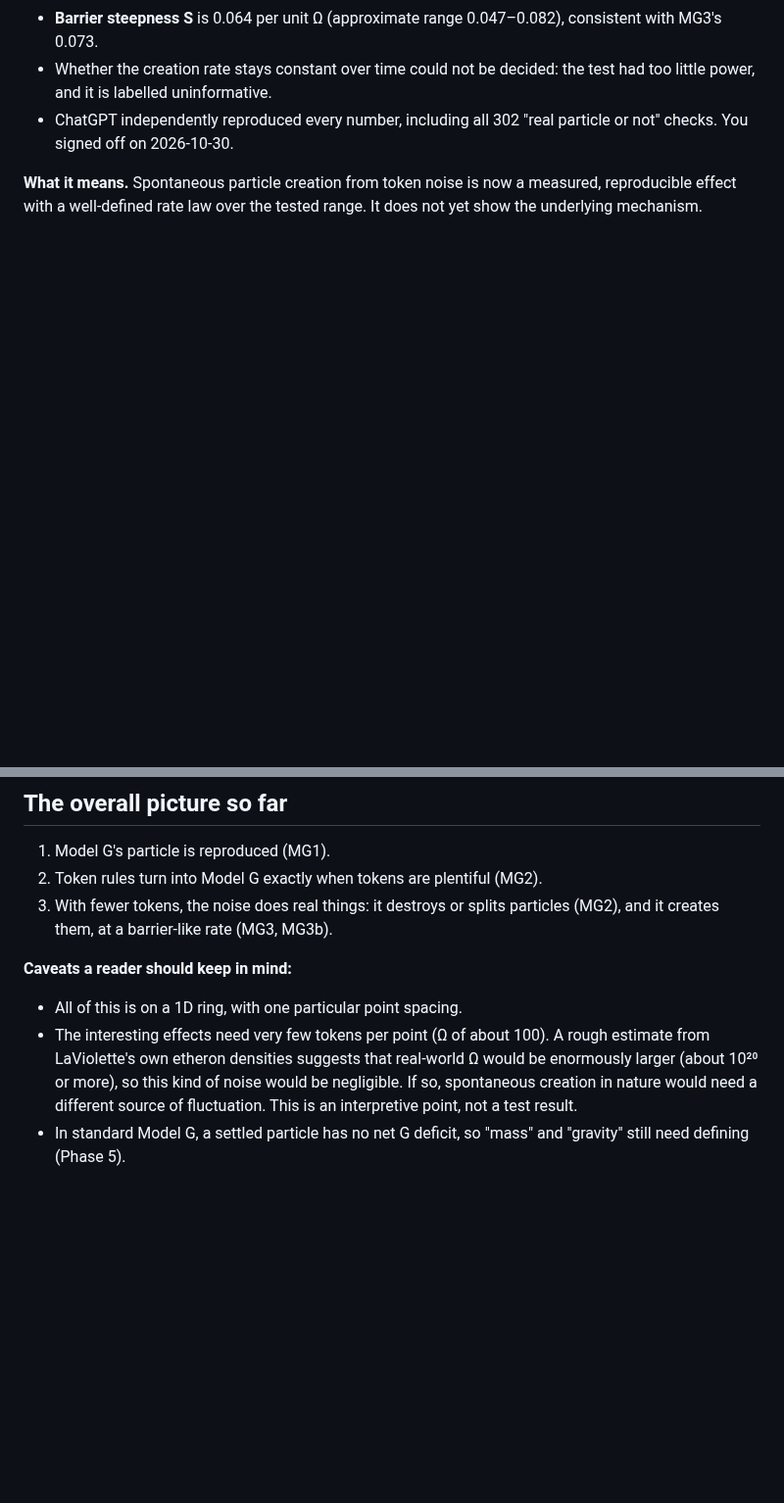
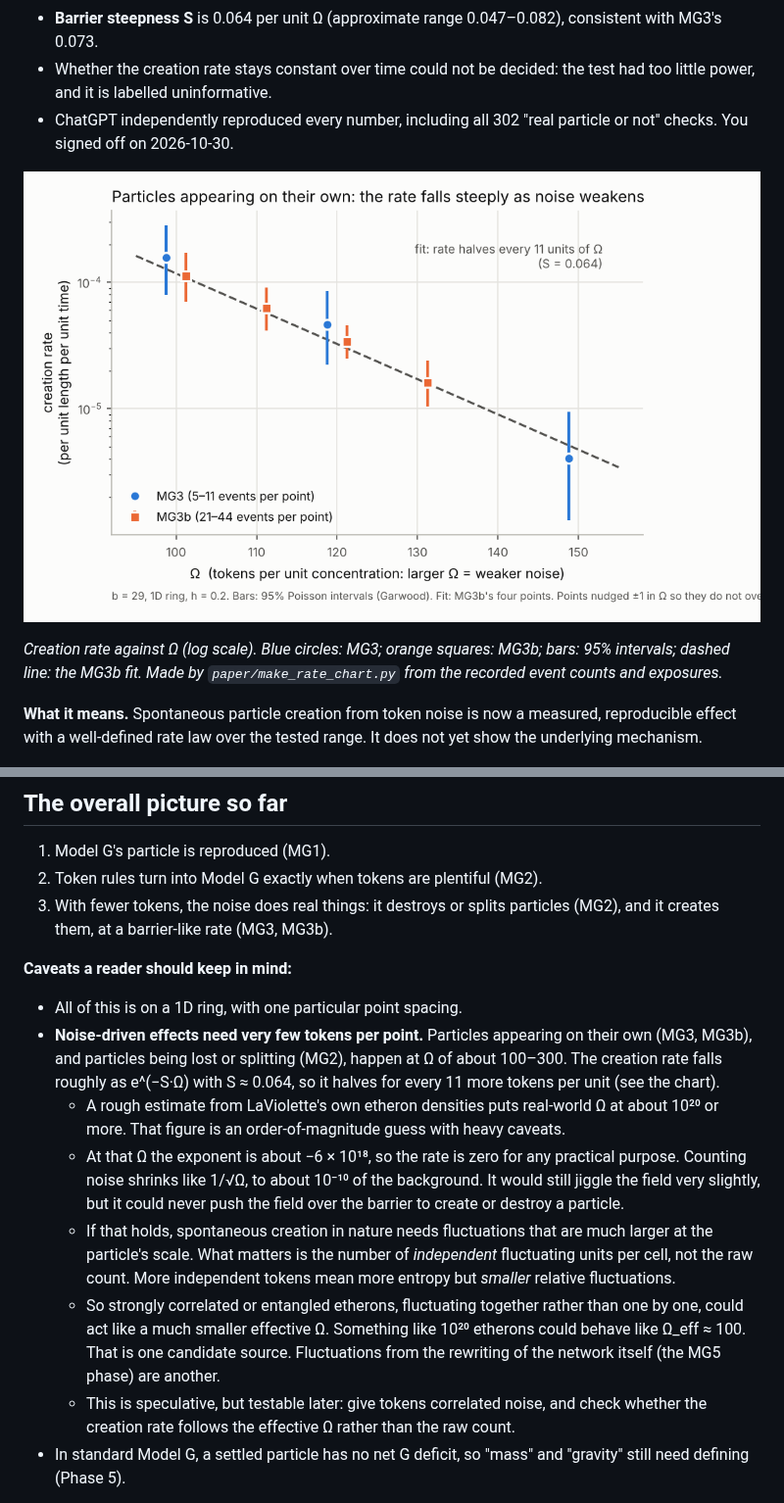
Before and after one commit to RichardBenear/ModelG, a Markdown page: paper/plain_language_summary_MG1-MG3b.md, 2 parts joined by grey strips. Shown at 98% size. Drawn GitHub-style; pictures changed too: paper/creation_rate_vs_omega.png (added); blank space fills up the shorter version.

```diff
--- a/paper/plain_language_summary_MG1-MG3b.md
+++ b/paper/plain_language_summary_MG1-MG3b.md
@@ -88,6 +88,10 @@ best estimate of the barrier steepness S.
 - ChatGPT independently reproduced every number, including all 302 "real particle or not" checks. You signed off on
   2026-10-30.
 
+![Creation rate against Ω](creation_rate_vs_omega.png)
+
+*Creation rate against Ω (log scale). Blue circles: MG3; orange squares: MG3b; bars: 95% intervals; dashed line: the MG3b fit. Made by `paper/make_rate_chart.py` from the recorded event counts and exposures.*
+
 **What it means.** Spontaneous particle creation from token noise is now a measured, reproducible effect with a
 well-defined rate law over the tested range. It does not yet show the underlying mechanism.
 
@@ -99,10 +103,22 @@ well-defined rate law over the tested range. It does not yet show the underlying
 
 **Caveats a reader should keep in mind:**
 - All of this is on a 1D ring, with one particular point spacing.
-- The interesting effects need very few tokens per point (Ω of about 100). A rough estimate from LaViolette's own etheron
-  densities suggests that real-world Ω would be enormously larger (about 10²⁰ or more), so this kind of noise would be
-  negligible. If so, spontaneous creation in nature would need a different source of fluctuation. This is an
-  interpretive point, not a test result.
+- **Noise-driven effects need very few tokens per point.** Particles appearing on their own (MG3, MG3b), and particles
+  being lost or splitting (MG2), happen at Ω of about 100–300. The creation rate falls roughly as e^(−S·Ω) with
+  S ≈ 0.064, so it halves for every 11 more tokens per unit (see the chart).
+  - A rough estimate from LaViolette's own etheron densities puts real-world Ω at about 10²⁰ or more. That figure is an
+    order-of-magnitude guess with heavy caveats.
+  - At that Ω the exponent is about −6 × 10¹⁸, so the rate is zero for any practical purpose. Counting noise shrinks like
+    1/√Ω, to about 10⁻¹⁰ of the background. It would still jiggle the field very slightly, but it could never push the
+    field over the barrier to create or destroy a particle.
+  - If that holds, spontaneous creation in nature needs fluctuations that are much larger at the particle's scale. What
+    matters is the number of *independent* fluctuating units per cell, not the raw count. More independent tokens mean
+    more entropy but *smaller* relative fluctuations.
+  - So strongly correlated or entangled etherons, fluctuating together rather than one by one, could act like a much
+    smaller effective Ω. Something like 10²⁰ etherons could behave like Ω_eff ≈ 100. That is one candidate source.
+    Fluctuations from the rewriting of the network itself (the MG5 phase) are another.
+  - This is speculative, but testable later: give tokens correlated noise, and check whether the creation rate follows
+    the effective Ω rather than the raw count.
 - In standard Model G, a settled particle has no net G deficit, so "mass" and "gravity" still need defining (Phase 5).
 
 **Next (MG4, registered 2026-10-30):** move from a regular ring to irregular 2D networks, closer to Wolfram-style space,
```
Also changed, not shown: 1 other file.
